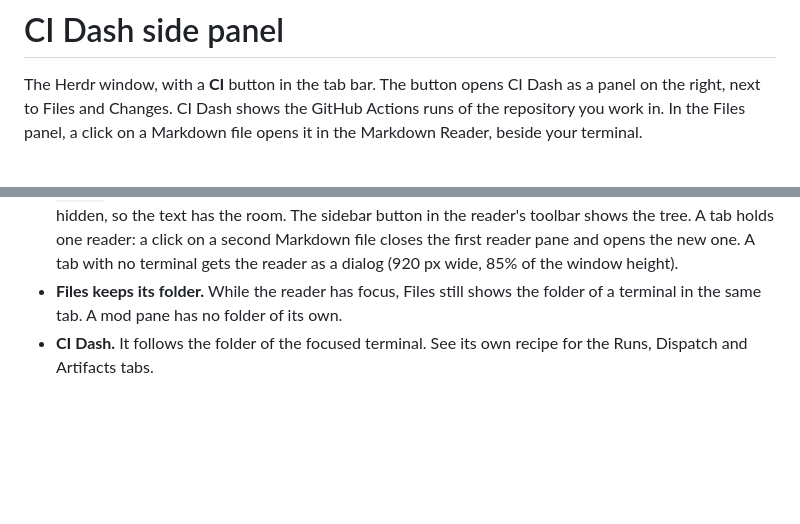
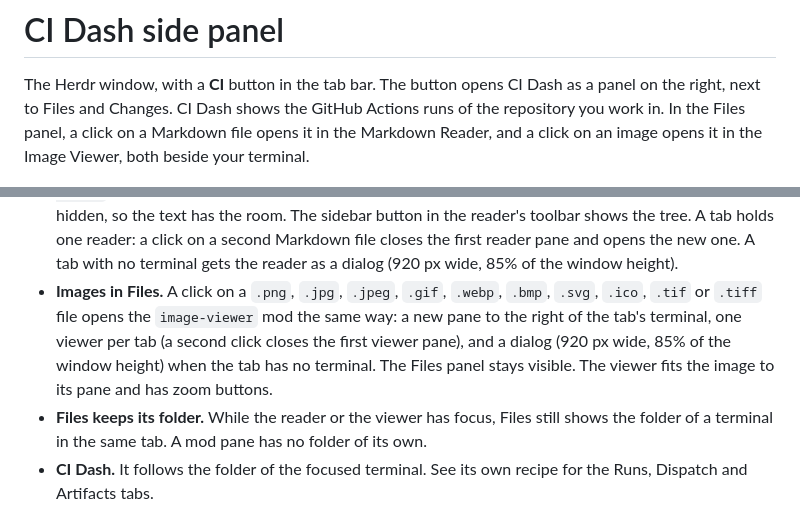
Before and after one commit to dougcunha/herdr-plugins, a Markdown page: ci-dash-app-panel/RECIPE.md, 2 parts joined by grey strips. GitHub-like rendering; blank space fills up the shorter version.

```diff
--- a/ci-dash-app-panel/RECIPE.md
+++ b/ci-dash-app-panel/RECIPE.md
@@ -3,7 +3,8 @@
 The Herdr window, with a **CI** button in the tab bar. The button opens CI Dash
 as a panel on the right, next to Files and Changes. CI Dash shows the GitHub
 Actions runs of the repository you work in. In the Files panel, a click on a
-Markdown file opens it in the Markdown Reader, beside your terminal.
+Markdown file opens it in the Markdown Reader, and a click on an image opens it
+in the Image Viewer, both beside your terminal.
 
 ![CI Dash side panel](preview.png)
 
@@ -64,7 +65,13 @@ system title bar (`titlebar: none`). On macOS the window buttons sit at
   holds one reader: a click on a second Markdown file closes the first reader
   pane and opens the new one. A tab with no terminal gets the reader as a dialog
   (920 px wide, 85% of the window height).
-- **Files keeps its folder.** While the reader has focus, Files still shows the
+- **Images in Files.** A click on a `.png`, `.jpg`, `.jpeg`, `.gif`, `.webp`,
+  `.bmp`, `.svg`, `.ico`, `.tif` or `.tiff` file opens the `image-viewer` mod the
+  same way: a new pane to the right of the tab's terminal, one viewer per tab
+  (a second click closes the first viewer pane), and a dialog (920 px wide, 85%
+  of the window height) when the tab has no terminal. The Files panel stays
+  visible. The viewer fits the image to its pane and has zoom buttons.
+- **Files keeps its folder.** While the reader or the viewer has focus, Files still shows the
   folder of a terminal in the same tab. A mod pane has no folder of its own.
 - **CI Dash.** It follows the folder of the focused terminal. See its own
   recipe for the Runs, Dispatch and Artifacts tabs.
```
Also changed, not shown: other parts of ci-dash-app-panel/RECIPE.md (+33 -20 lines), README.md (+11 -3 lines), ci-dash-app-panel/README.md (+20 -6 lines), image-viewer-app/README.md (added, +61 -0 lines), image-viewer-app/RECIPE.md (added, +66 -0 lines), image-viewer-app/preview.png (added), 4 other files.
